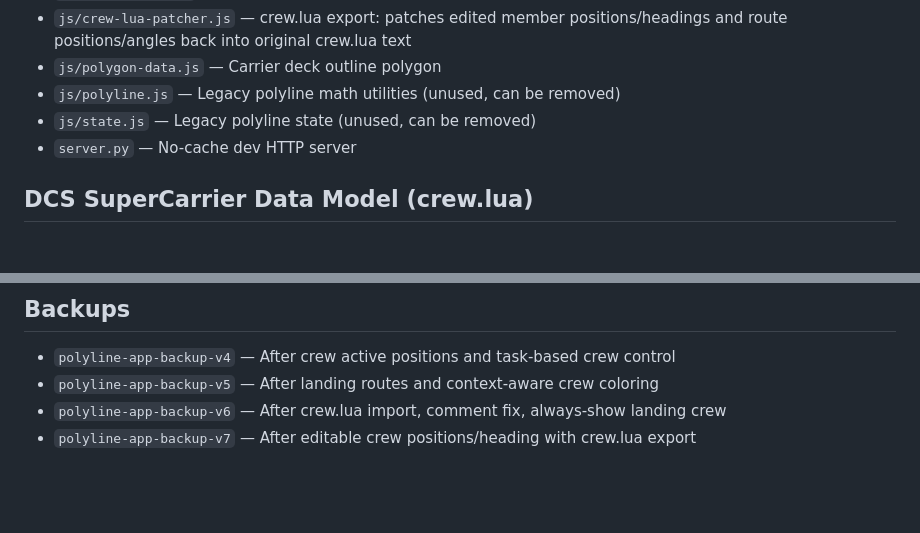
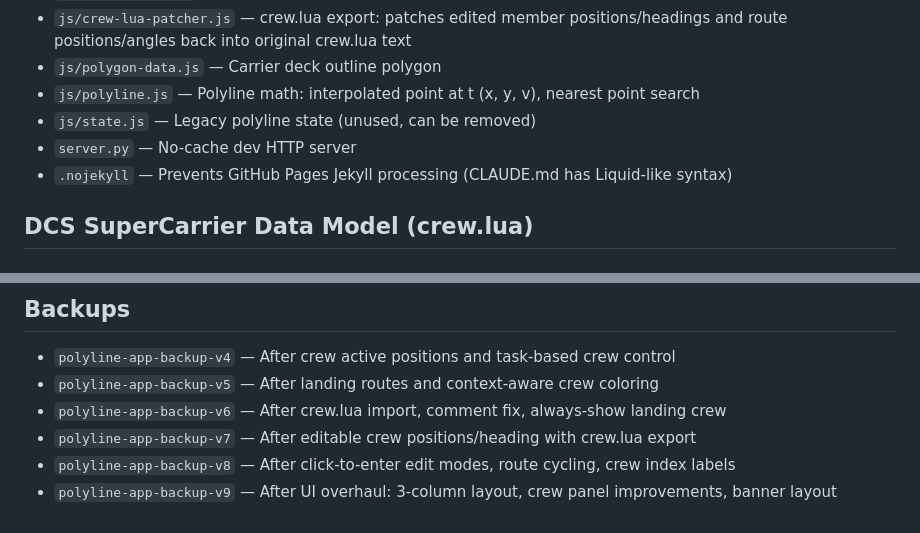
Before and after one commit to S-VanVogt/supercarrier-marshalling-editor, a Markdown page: CLAUDE.md, 2 parts joined by grey strips. Drawn GitHub-style; blank space fills up the shorter version.

```diff
--- a/CLAUDE.md
+++ b/CLAUDE.md
@@ -26,9 +26,10 @@ Pure vanilla JS (ES modules), no build step, no framework. Canvas 2D rendering w
 - `js/lua-patcher.js` — RunwaysAndRoutes.lua import/export (preserves structure, strips block comments)
 - `js/crew-lua-patcher.js` — crew.lua export: patches edited member positions/headings and route positions/angles back into original crew.lua text
 - `js/polygon-data.js` — Carrier deck outline polygon
-- `js/polyline.js` — Legacy polyline math utilities (unused, can be removed)
+- `js/polyline.js` — Polyline math: interpolated point at t (x, y, v), nearest point search
 - `js/state.js` — Legacy polyline state (unused, can be removed)
 - `server.py` — No-cache dev HTTP server
+- `.nojekyll` — Prevents GitHub Pages Jekyll processing (CLAUDE.md has Liquid-like syntax)
 
 ## DCS SuperCarrier Data Model (crew.lua)
 
@@ -95,3 +133,5 @@ grid → polygon → catapults → JBDs → unusedRoutePositions → crewActiveP
 - `polyline-app-backup-v5` — After landing routes and context-aware crew coloring
 - `polyline-app-backup-v6` — After crew.lua import, comment fix, always-show landing crew
 - `polyline-app-backup-v7` — After editable crew positions/heading with crew.lua export
+- `polyline-app-backup-v8` — After click-to-enter edit modes, route cycling, crew index labels
+- `polyline-app-backup-v9` — After UI overhaul: 3-column layout, crew panel improvements, banner layout
```
Also changed, not shown: other parts of CLAUDE.md (+41 -4 lines).
